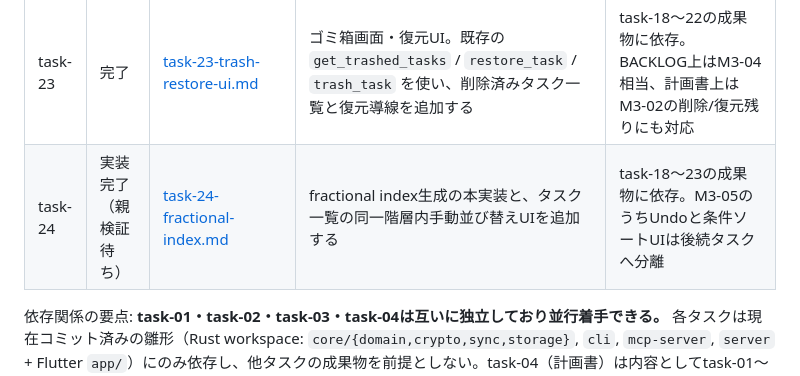
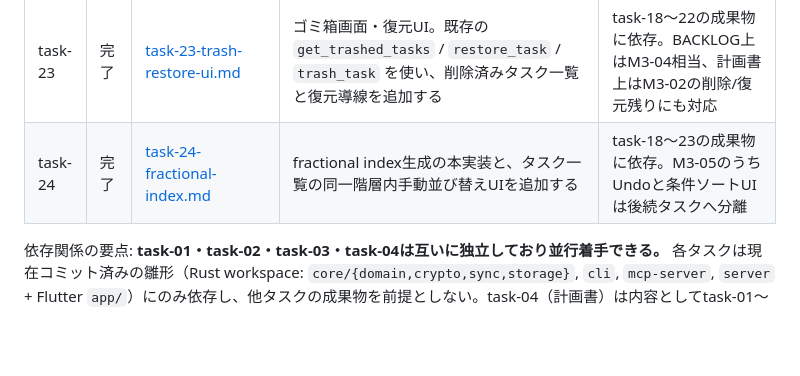
Before and after one commit to ouvill/todori, a Markdown page: docs/tasks/README.md, the part around the change. GitHub-like rendering; blank space fills up the shorter version.

Commit message:
docs(tasks): verify task 24 completion

```diff
--- a/docs/tasks/README.md
+++ b/docs/tasks/README.md
@@ -41,7 +41,7 @@
 | task-21 | 完了 | [task-21-visual-direction.md](./task-21-visual-direction.md) | 参考画像 `assets/brand/generated/todori-mobile-product.png` の方向性を、既存UI foundationへ実アプリの視覚文法として反映する | task-20の成果物に依存。ゴミ箱画面・復元UI、並び替え、通知へ進む前の視覚方向性反映 |
 | task-22 | 完了 | [task-22-design-direction-sketch.md](./task-22-design-direction-sketch.md) | 「柔らかく・親しみやすく・エレガント」を主要画面の画像モックと `docs/design/visual-direction.md` のデザインルールへ具体化する | task-20・task-21の成果物に依存。ゴミ箱画面・復元UI、並び替え、通知へ進む前のデザイン正本作成 |
 | task-23 | 完了 | [task-23-trash-restore-ui.md](./task-23-trash-restore-ui.md) | ゴミ箱画面・復元UI。既存の `get_trashed_tasks` / `restore_task` / `trash_task` を使い、削除済みタスク一覧と復元導線を追加する | task-18〜22の成果物に依存。BACKLOG上はM3-04相当、計画書上はM3-02の削除/復元残りにも対応 |
-| task-24 | 実装完了（親検証待ち） | [task-24-fractional-index.md](./task-24-fractional-index.md) | fractional index生成の本実装と、タスク一覧の同一階層内手動並び替えUIを追加する | task-18〜23の成果物に依存。M3-05のうちUndoと条件ソートUIは後続タスクへ分離 |
+| task-24 | 完了 | [task-24-fractional-index.md](./task-24-fractional-index.md) | fractional index生成の本実装と、タスク一覧の同一階層内手動並び替えUIを追加する | task-18〜23の成果物に依存。M3-05のうちUndoと条件ソートUIは後続タスクへ分離 |
 
 依存関係の要点: **task-01・task-02・task-03・task-04は互いに独立しており並行着手できる。** 各タスクは現在コミット済みの雛形（Rust workspace: `core/{domain,crypto,sync,storage}`, `cli`, `mcp-server`, `server` + Flutter `app/`）にのみ依存し、他タスクの成果物を前提としない。task-04（計画書）は内容としてtask-01〜03のPoC結果を参照する記述を含むが、計画書自体の執筆はPoCの完了を待たずに着手してよい（未完了の場合は「前提: task-0Xの結果待ち」と明記すること）。
 
```
Also changed, not shown: docs/tasks/BACKLOG.md (+7 -5 lines), docs/tasks/task-24-fractional-index.md (+1 -1 lines).
